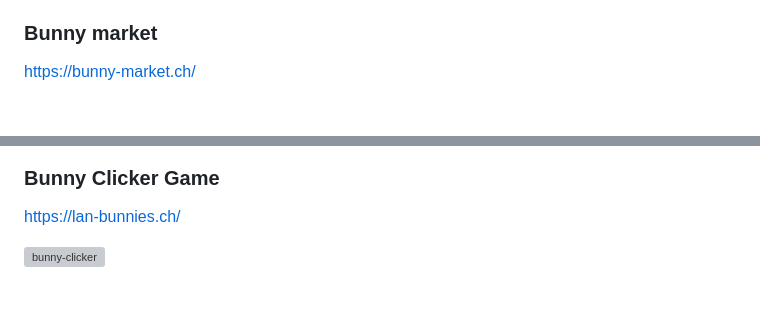
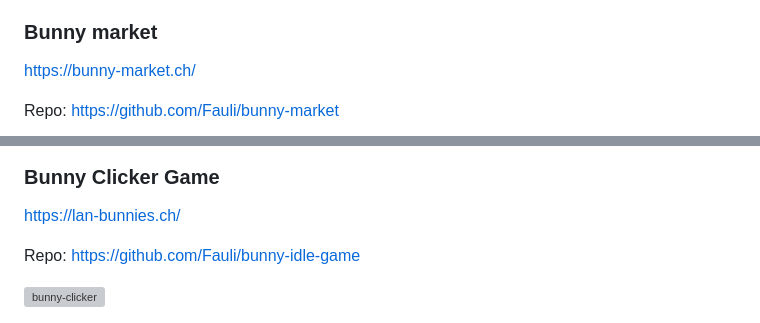
Before and after one commit to Fauli/talk-ai-development, a Markdown page: workflow.md, 2 parts joined by grey strips. Drawn GitHub-style; blank space fills up the shorter version; grey boxes are pictures that could not be loaded.

Commit message:
feat(init): make even more fancy

```diff
--- a/workflow.md
+++ b/workflow.md
@@ -84,10 +84,15 @@ The application currently is running on HTTP. Use let'sencrypt to setup HTTPS pr
 ### Bunny market
 
 https://bunny-market.ch/
+
+Repo: https://github.com/Fauli/bunny-market
+
 <img src="./assets/bunny-market.png" alt="bunny-market" width="600">
 
 ### Bunny Clicker Game
 
 https://lan-bunnies.ch/
 
+Repo: https://github.com/Fauli/bunny-idle-game
+
 <img src="./assets/bunny-clicker.png" alt="bunny-clicker" width="600">
```
